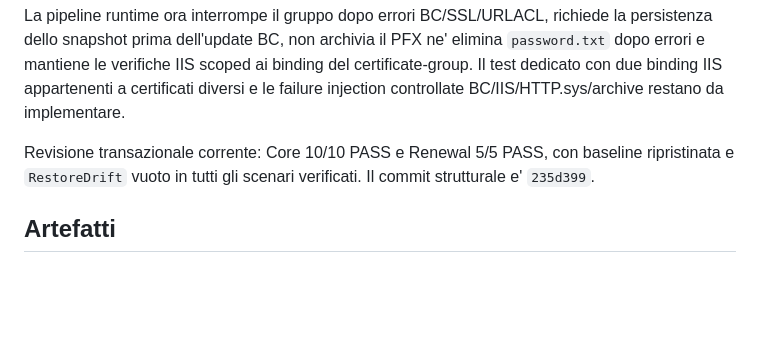
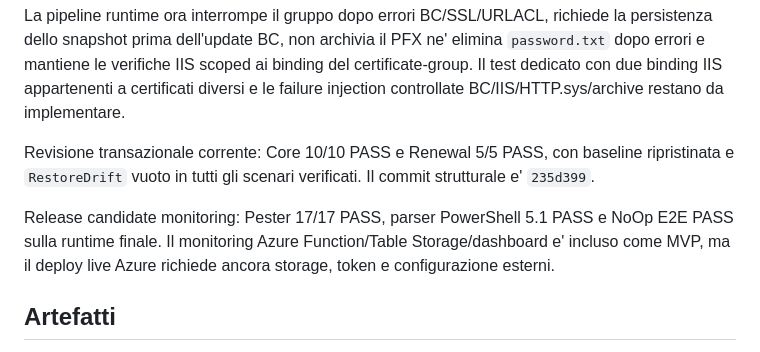
Before and after one commit to P1TT0/CERTAMENT, a Markdown page: TESTER/certament-runner-v8.1/README.md, the part around the change. Drawn GitHub-style; blank space fills up the shorter version.

Commit message:
Document release candidate validation

```diff
--- a/TESTER/certament-runner-v8.1/README.md
+++ b/TESTER/certament-runner-v8.1/README.md
@@ -113,6 +113,8 @@ La pipeline runtime ora interrompe il gruppo dopo errori BC/SSL/URLACL, richiede
 
 Revisione transazionale corrente: Core 10/10 PASS e Renewal 5/5 PASS, con baseline ripristinata e `RestoreDrift` vuoto in tutti gli scenari verificati. Il commit strutturale e' `235d399`.
 
+Release candidate monitoring: Pester 17/17 PASS, parser PowerShell 5.1 PASS e NoOp E2E PASS sulla runtime finale. Il monitoring Azure Function/Table Storage/dashboard e' incluso come MVP, ma il deploy live Azure richiede ancora storage, token e configurazione esterni.
+
 ## Artefatti
 
 I run vengono salvati sotto `C:\ProgramData\EOS\Certament\ScenarioRunnerV8\runs\...` con baseline, prepared, post-run, post-restore, drift, log CERTAMENT e log netsh.
```
